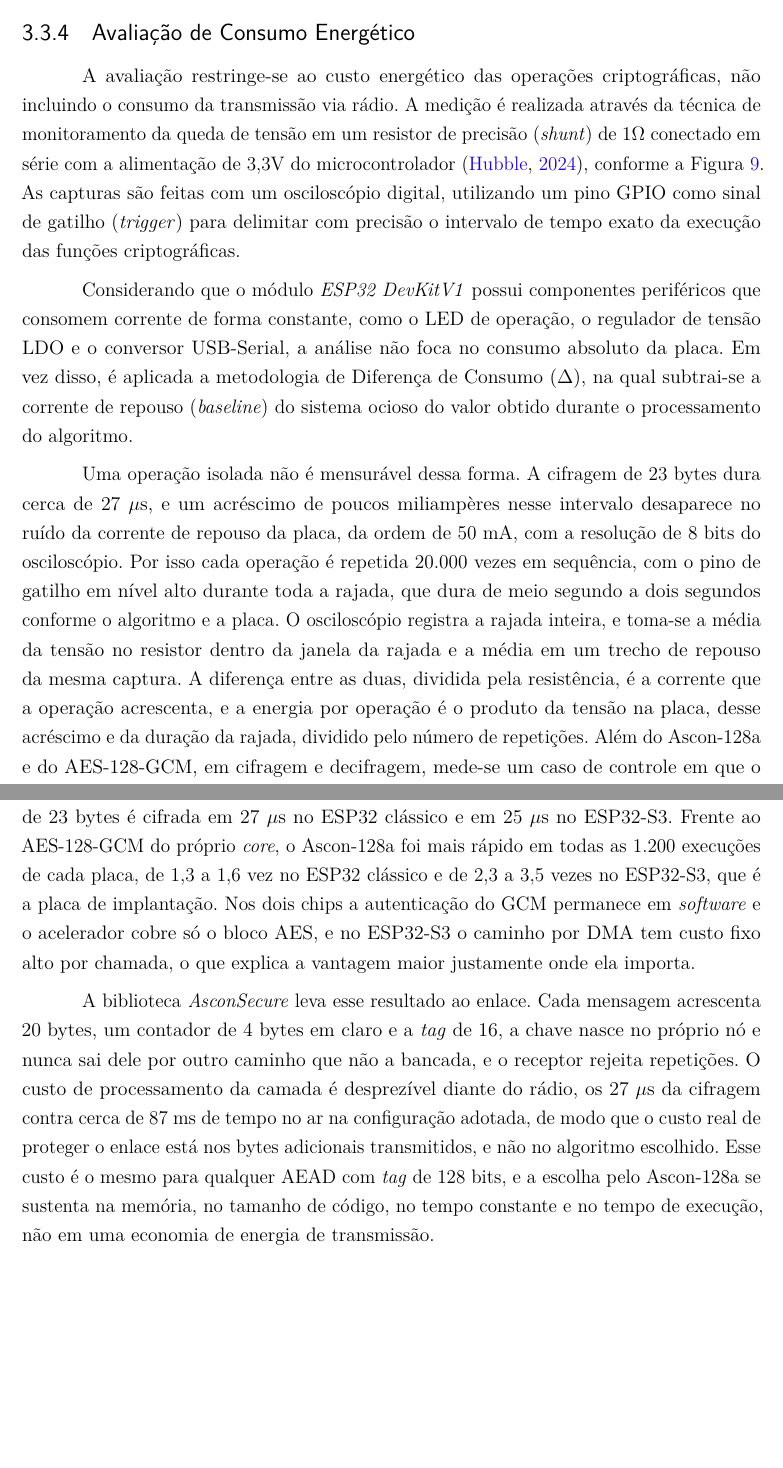
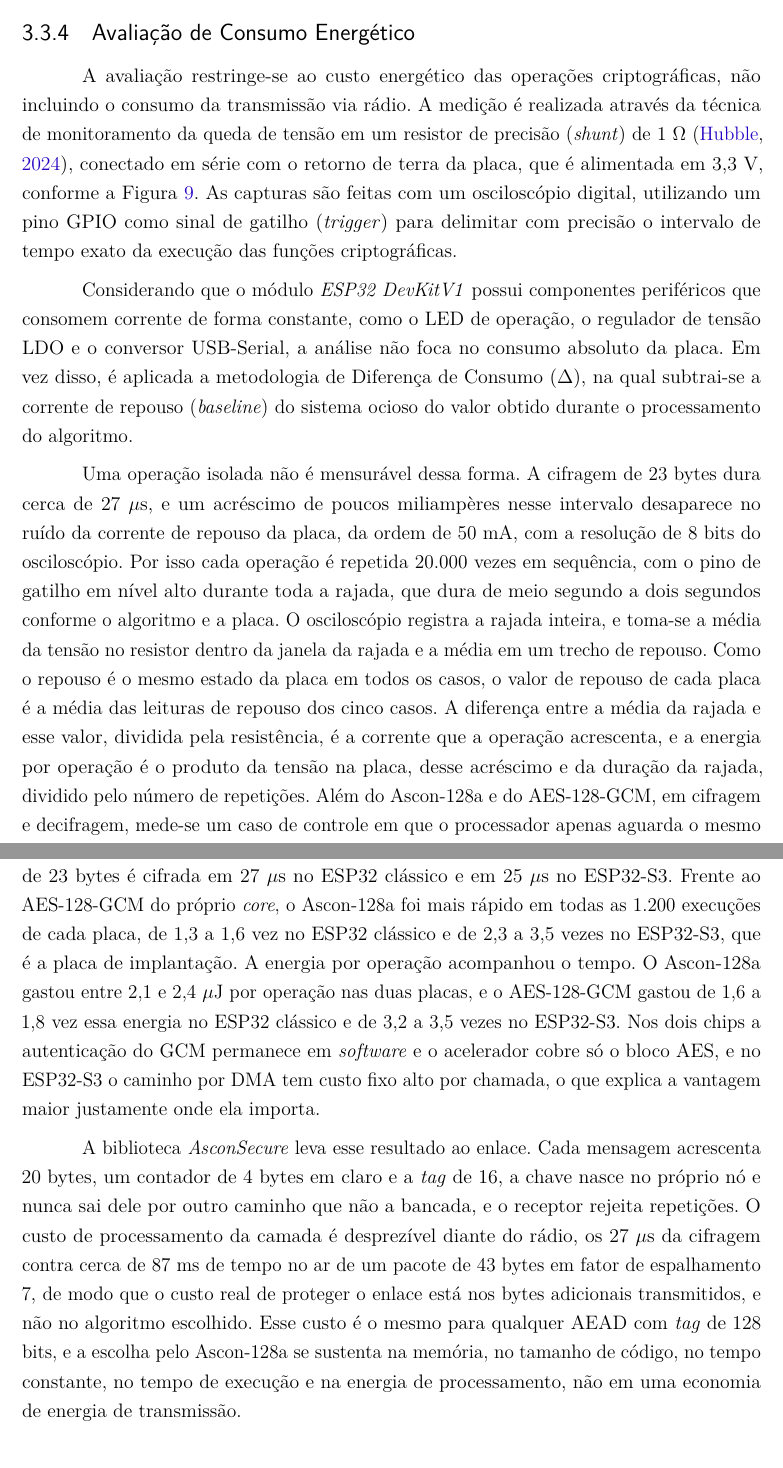
Before and after one commit to jvbarea/monografia-tcc, a LaTeX thesis (main.tex, which reads felipe/cap3-testes-ascon.tex, felipe/cap6-conclusoes-ascon.tex): two parts of pages 66 and 108 of 115 before the commit and two parts of pages 66 and 108 of 117 after it, joined at a grey line, cut so that both start at the same text, the shorter picture padded with empty space. Compiled offline with pdfLaTeX.

Commit message:
Cap. 3, 5 e 6 (segurança): método de energia, ligação com a infra e referência do dataset
Cap. 3, 3.3.4: resistor no retorno de terra e repouso único por placa.
Cap. 5, 5.3: abertura sem linguagem de planejamento, tempo no ar como
exemplo, execução da biblioteca referenciada na seção da infraestrutura.
Cap. 5, 5.1.2 e Cap. 6: energia nas duas placas.
refs-comuns.bib: URL do Tour Perret (404) trocada pelo DOI do dataset.

```diff
--- a/felipe/cap3-testes-ascon.tex
+++ b/felipe/cap3-testes-ascon.tex
@@ -36,11 +36,11 @@ Por fim, para verificar a reprodutibilidade, o procedimento é repetido em 100 e
 
 \subsection{Avaliação de Consumo Energético}
 \label{subsec:energia_metodo}
-A avaliação restringe-se ao custo energético das operações criptográficas, não incluindo o consumo da transmissão via rádio. A medição é realizada através da técnica de monitoramento da queda de tensão em um resistor de precisão (\textit{shunt}) de 1$\Omega$ conectado em série com a alimentação de 3,3V do microcontrolador \cite{hubble2024esp32power}, conforme a Figura~\ref{fig_setup_consumo}. As capturas são feitas com um osciloscópio digital, utilizando um pino GPIO como sinal de gatilho (\textit{trigger}) para delimitar com precisão o intervalo de tempo exato da execução das funções criptográficas.
+A avaliação restringe-se ao custo energético das operações criptográficas, não incluindo o consumo da transmissão via rádio. A medição é realizada através da técnica de monitoramento da queda de tensão em um resistor de precisão (\textit{shunt}) de 1~$\Omega$ \cite{hubble2024esp32power}, conectado em série com o retorno de terra da placa, que é alimentada em 3,3~V, conforme a Figura~\ref{fig_setup_consumo}. As capturas são feitas com um osciloscópio digital, utilizando um pino GPIO como sinal de gatilho (\textit{trigger}) para delimitar com precisão o intervalo de tempo exato da execução das funções criptográficas.
 
 Considerando que o módulo \textit{ESP32 DevKitV1} possui componentes periféricos que consomem corrente de forma constante, como o LED de operação, o regulador de tensão LDO e o conversor USB-Serial, a análise não foca no consumo absoluto da placa. Em vez disso, é aplicada a metodologia de Diferença de Consumo ($\Delta$), na qual subtrai-se a corrente de repouso (\textit{baseline}) do sistema ocioso do valor obtido durante o processamento do algoritmo.
 
-Uma operação isolada não é mensurável dessa forma. A cifragem de 23 bytes dura cerca de 27~$\mu$s, e um acréscimo de poucos miliampères nesse intervalo desaparece no ruído da corrente de repouso da placa, da ordem de 50~mA, com a resolução de 8 bits do osciloscópio. Por isso cada operação é repetida 20.000 vezes em sequência, com o pino de gatilho em nível alto durante toda a rajada, que dura de meio segundo a dois segundos conforme o algoritmo e a placa. O osciloscópio registra a rajada inteira, e toma-se a média da tensão no resistor dentro da janela da rajada e a média em um trecho de repouso da mesma captura. A diferença entre as duas, dividida pela resistência, é a corrente que a operação acrescenta, e a energia por operação é o produto da tensão na placa, desse acréscimo e da duração da rajada, dividido pelo número de repetições. Além do Ascon-128a e do AES-128-GCM, em cifragem e decifragem, mede-se um caso de controle em que o processador apenas aguarda o mesmo tempo em um laço, para separar o custo de manter o núcleo ativo do custo do algoritmo. Durante a medição a placa é alimentada apenas pela fonte, com o cabo USB desconectado, porque o regulador da placa e o terra do cabo criariam caminhos de corrente por fora do resistor.
+Uma operação isolada não é mensurável dessa forma. A cifragem de 23 bytes dura cerca de 27~$\mu$s, e um acréscimo de poucos miliampères nesse intervalo desaparece no ruído da corrente de repouso da placa, da ordem de 50~mA, com a resolução de 8 bits do osciloscópio. Por isso cada operação é repetida 20.000 vezes em sequência, com o pino de gatilho em nível alto durante toda a rajada, que dura de meio segundo a dois segundos conforme o algoritmo e a placa. O osciloscópio registra a rajada inteira, e toma-se a média da tensão no resistor dentro da janela da rajada e a média em um trecho de repouso. Como o repouso é o mesmo estado da placa em todos os casos, o valor de repouso de cada placa é a média das leituras de repouso dos cinco casos. A diferença entre a média da rajada e esse valor, dividida pela resistência, é a corrente que a operação acrescenta, e a energia por operação é o produto da tensão na placa, desse acréscimo e da duração da rajada, dividido pelo número de repetições. Além do Ascon-128a e do AES-128-GCM, em cifragem e decifragem, mede-se um caso de controle em que o processador apenas aguarda o mesmo tempo em um laço, para separar o custo de manter o núcleo ativo do custo do algoritmo. Durante a medição a placa é alimentada apenas pela fonte, com o cabo USB desconectado, porque o regulador da placa e o terra do cabo criariam caminhos de corrente por fora do resistor.
 
 \begin{figure}[htb]
   \caption{\label{fig_setup_consumo}Configuração de medição de corrente via resistor \textit{shunt} e osciloscópio}
--- a/felipe/cap6-conclusoes-ascon.tex
+++ b/felipe/cap6-conclusoes-ascon.tex
@@ -1,3 +1,3 @@
-Na camada de segurança, os resultados do Capítulo~\ref{cap:desenvolvimento} respondem à questão colocada no Capítulo~\ref{cap:conceitos}, se a criptografia leve em \textit{software} compensa frente ao acelerador de AES presente nas placas. A implementação do Ascon-128a passou nos vetores oficiais, rejeitou as 4.907 adulterações aplicadas ao texto cifrado, aos dados associados, à \textit{tag} e ao \textit{nonce} nas duas placas, não realizou nenhuma alocação dinâmica, usou no máximo 436 bytes de pilha e cerca de 6,8~kB de \textit{Flash}, e manteve tempo de execução idêntico para cinco classes de entrada, o que corrobora a propriedade de tempo constante. A mensagem típica de 23 bytes é cifrada em 27~$\mu$s no ESP32 clássico e em 25~$\mu$s no ESP32-S3. Frente ao AES-128-GCM do próprio \textit{core}, o Ascon-128a foi mais rápido em todas as 1.200 execuções de cada placa, de 1,3 a 1,6 vez no ESP32 clássico e de 2,3 a 3,5 vezes no ESP32-S3, que é a placa de implantação. Nos dois chips a autenticação do GCM permanece em \textit{software} e o acelerador cobre só o bloco AES, e no ESP32-S3 o caminho por DMA tem custo fixo alto por chamada, o que explica a vantagem maior justamente onde ela importa.
+Na camada de segurança, os resultados do Capítulo~\ref{cap:desenvolvimento} respondem à questão colocada no Capítulo~\ref{cap:conceitos}, se a criptografia leve em \textit{software} compensa frente ao acelerador de AES presente nas placas. A implementação do Ascon-128a passou nos vetores oficiais, rejeitou as 4.907 adulterações aplicadas ao texto cifrado, aos dados associados, à \textit{tag} e ao \textit{nonce} nas duas placas, não realizou nenhuma alocação dinâmica, usou no máximo 436 bytes de pilha e cerca de 6,8~kB de \textit{Flash}, e manteve tempo de execução idêntico para cinco classes de entrada, o que corrobora a propriedade de tempo constante. A mensagem típica de 23 bytes é cifrada em 27~$\mu$s no ESP32 clássico e em 25~$\mu$s no ESP32-S3. Frente ao AES-128-GCM do próprio \textit{core}, o Ascon-128a foi mais rápido em todas as 1.200 execuções de cada placa, de 1,3 a 1,6 vez no ESP32 clássico e de 2,3 a 3,5 vezes no ESP32-S3, que é a placa de implantação. A energia por operação acompanhou o tempo. O Ascon-128a gastou entre 2,1 e 2,4~$\mu$J por operação nas duas placas, e o AES-128-GCM gastou de 1,6 a 1,8 vez essa energia no ESP32 clássico e de 3,2 a 3,5 vezes no ESP32-S3. Nos dois chips a autenticação do GCM permanece em \textit{software} e o acelerador cobre só o bloco AES, e no ESP32-S3 o caminho por DMA tem custo fixo alto por chamada, o que explica a vantagem maior justamente onde ela importa.
 
-A biblioteca \textit{AsconSecure} leva esse resultado ao enlace. Cada mensagem acrescenta 20 bytes, um contador de 4 bytes em claro e a \textit{tag} de 16, a chave nasce no próprio nó e nunca sai dele por outro caminho que não a bancada, e o receptor rejeita repetições. O custo de processamento da camada é desprezível diante do rádio, os 27~$\mu$s da cifragem contra cerca de 87~ms de tempo no ar na configuração adotada, de modo que o custo real de proteger o enlace está nos bytes adicionais transmitidos, e não no algoritmo escolhido. Esse custo é o mesmo para qualquer AEAD com \textit{tag} de 128 bits, e a escolha pelo Ascon-128a se sustenta na memória, no tamanho de código, no tempo constante e no tempo de execução, não em uma economia de energia de transmissão.
+A biblioteca \textit{AsconSecure} leva esse resultado ao enlace. Cada mensagem acrescenta 20 bytes, um contador de 4 bytes em claro e a \textit{tag} de 16, a chave nasce no próprio nó e nunca sai dele por outro caminho que não a bancada, e o receptor rejeita repetições. O custo de processamento da camada é desprezível diante do rádio, os 27~$\mu$s da cifragem contra cerca de 87~ms de tempo no ar de um pacote de 43 bytes em fator de espalhamento 7, de modo que o custo real de proteger o enlace está nos bytes adicionais transmitidos, e não no algoritmo escolhido. Esse custo é o mesmo para qualquer AEAD com \textit{tag} de 128 bits, e a escolha pelo Ascon-128a se sustenta na memória, no tamanho de código, no tempo constante, no tempo de execução e na energia de processamento, não em uma economia de energia de transmissão.
```
Also changed, not shown: capitulos/refs-comuns.bib (+2 -2 lines), felipe/cap5-atividades-ascon.tex (+1 -1 lines), felipe/cap5-resultados-ascon.tex (+3 -3 lines).
